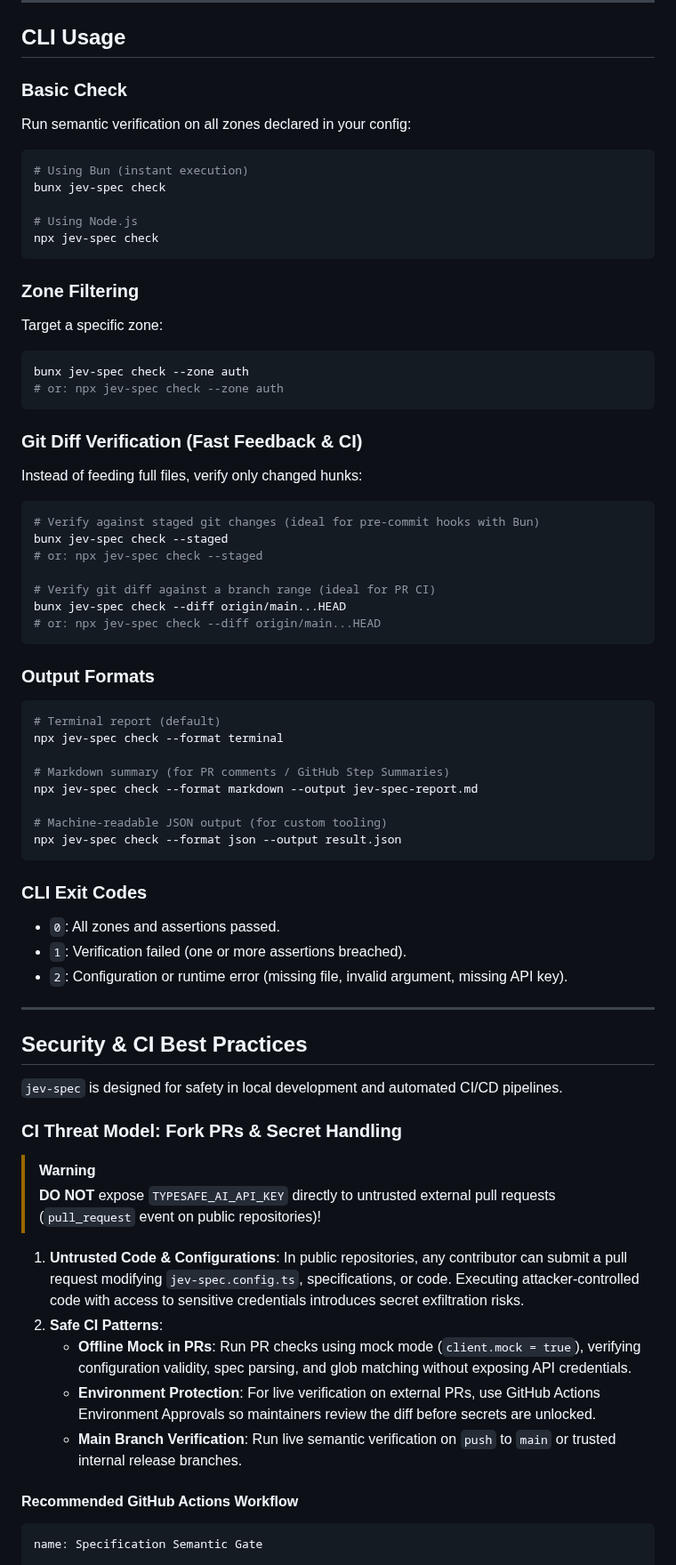
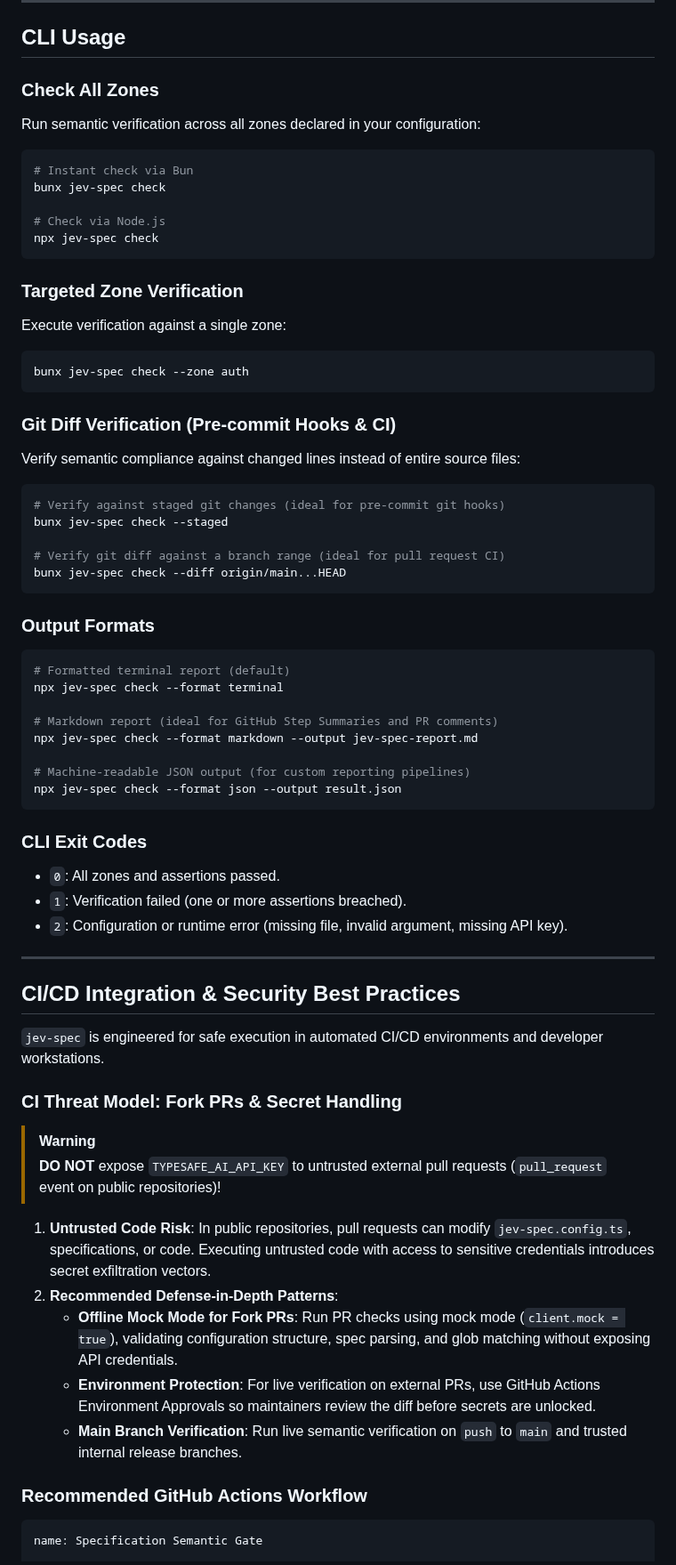
Before and after one commit to nozomi-koborinai/jev-spec, a Markdown page: README.md, the part around one of its changes. Shown at 89% size. GitHub-like rendering.

````diff
--- a/README.md
+++ b/README.md
@@ -279,51 +278,48 @@ export interface ZoneConfig {
 
 ## CLI Usage
 
-### Basic Check
+### Check All Zones
 
-Run semantic verification on all zones declared in your config:
+Run semantic verification across all zones declared in your configuration:
 
 ```bash
-# Using Bun (instant execution)
+# Instant check via Bun
 bunx jev-spec check
 
-# Using Node.js
+# Check via Node.js
 npx jev-spec check
 ```
 
-### Zone Filtering
+### Targeted Zone Verification
 
-Target a specific zone:
+Execute verification against a single zone:
 
 ```bash
 bunx jev-spec check --zone auth
-# or: npx jev-spec check --zone auth
 ```
 
-### Git Diff Verification (Fast Feedback & CI)
+### Git Diff Verification (Pre-commit Hooks & CI)
 
-Instead of feeding full files, verify only changed hunks:
+Verify semantic compliance against changed lines instead of entire source files:
 
 ```bash
-# Verify against staged git changes (ideal for pre-commit hooks with Bun)
+# Verify against staged git changes (ideal for pre-commit git hooks)
 bunx jev-spec check --staged
-# or: npx jev-spec check --staged
 
-# Verify git diff against a branch range (ideal for PR CI)
+# Verify git diff against a branch range (ideal for pull request CI)
 bunx jev-spec check --diff origin/main...HEAD
-# or: npx jev-spec check --diff origin/main...HEAD
 ```
 
 ### Output Formats
 
 ```bash
-# Terminal report (default)
+# Formatted terminal report (default)
 npx jev-spec check --format terminal
 
-# Markdown summary (for PR comments / GitHub Step Summaries)
+# Markdown report (ideal for GitHub Step Summaries and PR comments)
 npx jev-spec check --format markdown --output jev-spec-report.md
 
-# Machine-readable JSON output (for custom tooling)
+# Machine-readable JSON output (for custom reporting pipelines)
 npx jev-spec check --format json --output result.json
 ```
 
@@ -335,23 +331,22 @@ npx jev-spec check --format json --output result.json
 
 ---
 
-## Security & CI Best Practices
+## CI/CD Integration & Security Best Practices
 
-`jev-spec` is designed for safety in local development and automated CI/CD pipelines.
+`jev-spec` is engineered for safe execution in automated CI/CD environments and developer workstations.
 
 ### CI Threat Model: Fork PRs & Secret Handling
 
 > [!WARNING]
-> **DO NOT** expose `TYPESAFE_AI_API_KEY` directly to untrusted external pull requests (`pull_request` event on public repositories)!
+> **DO NOT** expose `TYPESAFE_AI_API_KEY` to untrusted external pull requests (`pull_request` event on public repositories)!
 
-1. **Untrusted Code & Configurations**:
-   In public repositories, any contributor can submit a pull request modifying `jev-spec.config.ts`, specifications, or code. Executing attacker-controlled code with access to sensitive credentials introduces secret exfiltration risks.
-2. **Safe CI Patterns**:
-   - **Offline Mock in PRs**: Run PR checks using mock mode (`client.mock = true`), verifying configuration validity, spec parsing, and glob matching without exposing API credentials.
+1. **Untrusted Code Risk**: In public repositories, pull requests can modify `jev-spec.config.ts`, specifications, or code. Executing untrusted code with access to sensitive credentials introduces secret exfiltration vectors.
+2. **Recommended Defense-in-Depth Patterns**:
+   - **Offline Mock Mode for Fork PRs**: Run PR checks using mock mode (`client.mock = true`), validating configuration structure, spec parsing, and glob matching without exposing API credentials.
    - **Environment Protection**: For live verification on external PRs, use GitHub Actions Environment Approvals so maintainers review the diff before secrets are unlocked.
-   - **Main Branch Verification**: Run live semantic verification on `push` to `main` or trusted internal release branches.
+   - **Main Branch Verification**: Run live semantic verification on `push` to `main` and trusted internal release branches.
 
-#### Recommended GitHub Actions Workflow
+### Recommended GitHub Actions Workflow
 
 ```yaml
 name: Specification Semantic Gate
````
Also changed, not shown: other parts of README.md (+90 -91 lines), assets/hero.png (added).
